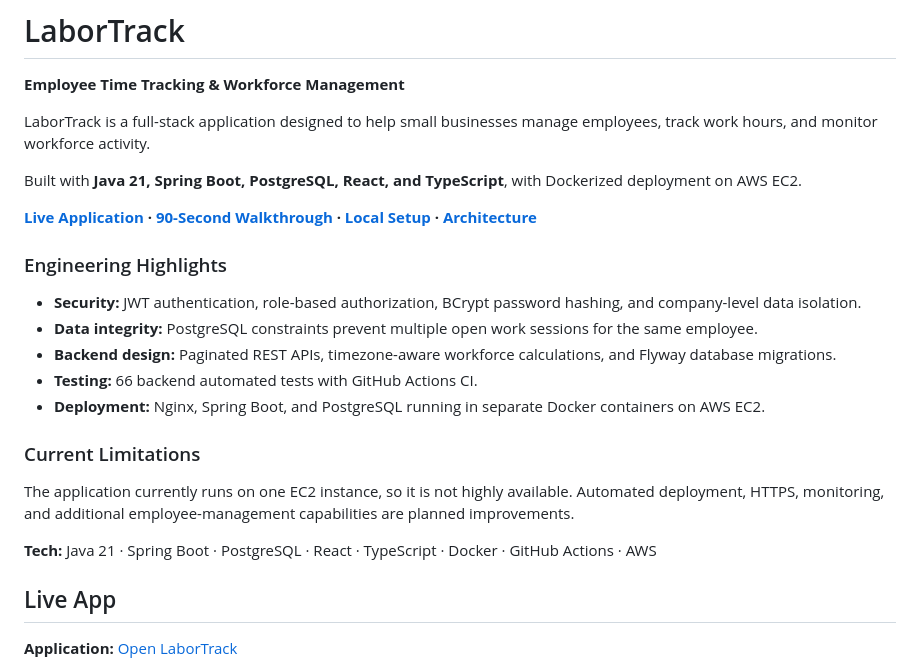
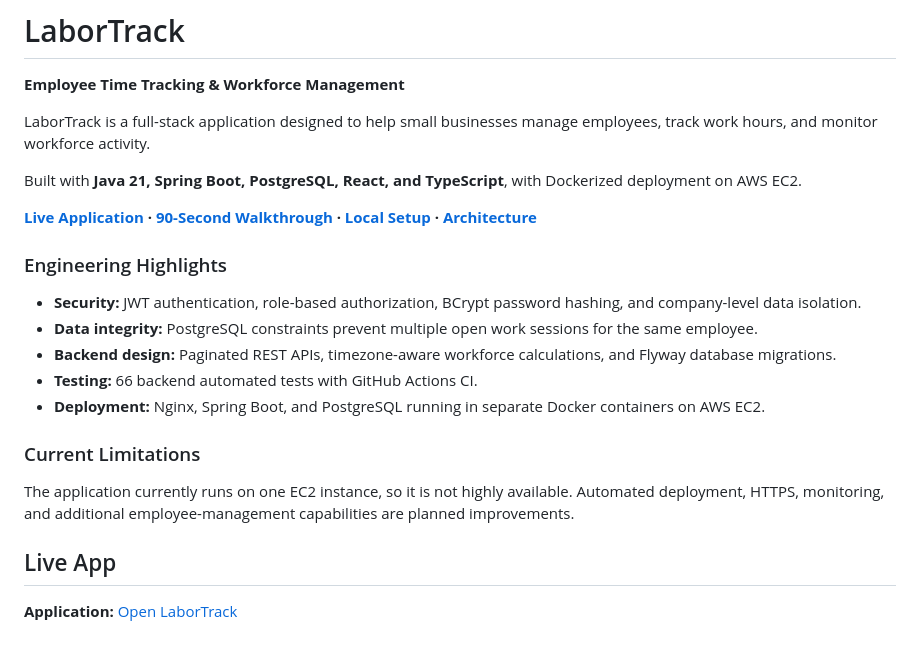
Before and after one commit to Kratus15/labortrack, a Markdown page: README.md, the part around one of its changes. Rendered like a GitHub page; blank space fills up the shorter version.

Commit message:
Fix consistency issues with the tech stack, and wording README

```diff
--- a/README.md
+++ b/README.md
@@ -19,8 +19,6 @@ Built with **Java 21, Spring Boot, PostgreSQL, React, and TypeScript**, with Doc
 ### Current Limitations
 
 The application currently runs on one EC2 instance, so it is not highly available. Automated deployment, HTTPS, monitoring, and additional employee-management capabilities are planned improvements.
-
-**Tech:** Java 21 · Spring Boot · PostgreSQL · React · TypeScript · Docker · GitHub Actions · AWS
 
 ## Live App
 
```
Also changed, not shown: other parts of README.md (+1 -1 lines).
